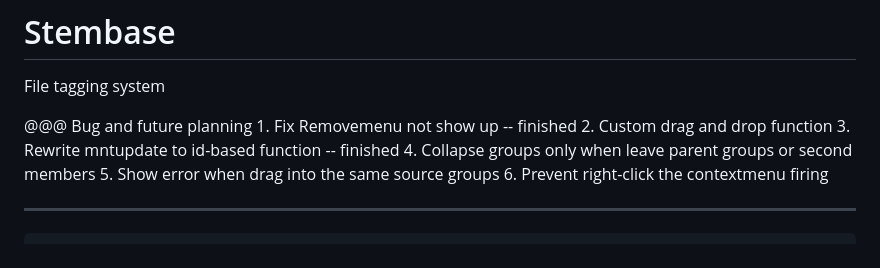
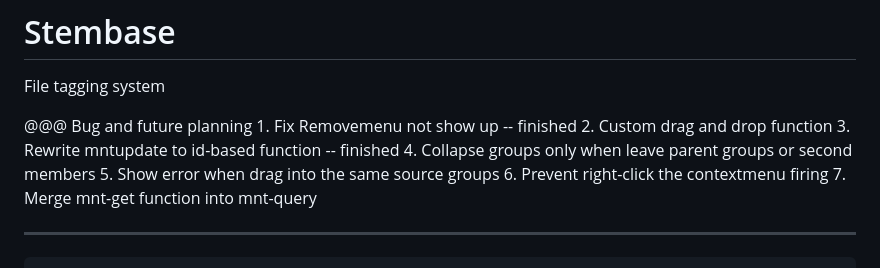
Before and after one commit to etc1290/Stembase, a Markdown page: log.md, the part around the change. Rendered like a GitHub page.

```diff
--- a/log.md
+++ b/log.md
@@ -10,6 +10,7 @@
 	4. Collapse groups only when leave parent groups or second members
 	5. Show error when drag into the same source groups
 	6. Prevent right-click the contextmenu firing
+	7. Merge mnt-get function into mnt-query
 
 ---
 	## 2023.06.26		version 0.7.7
```
